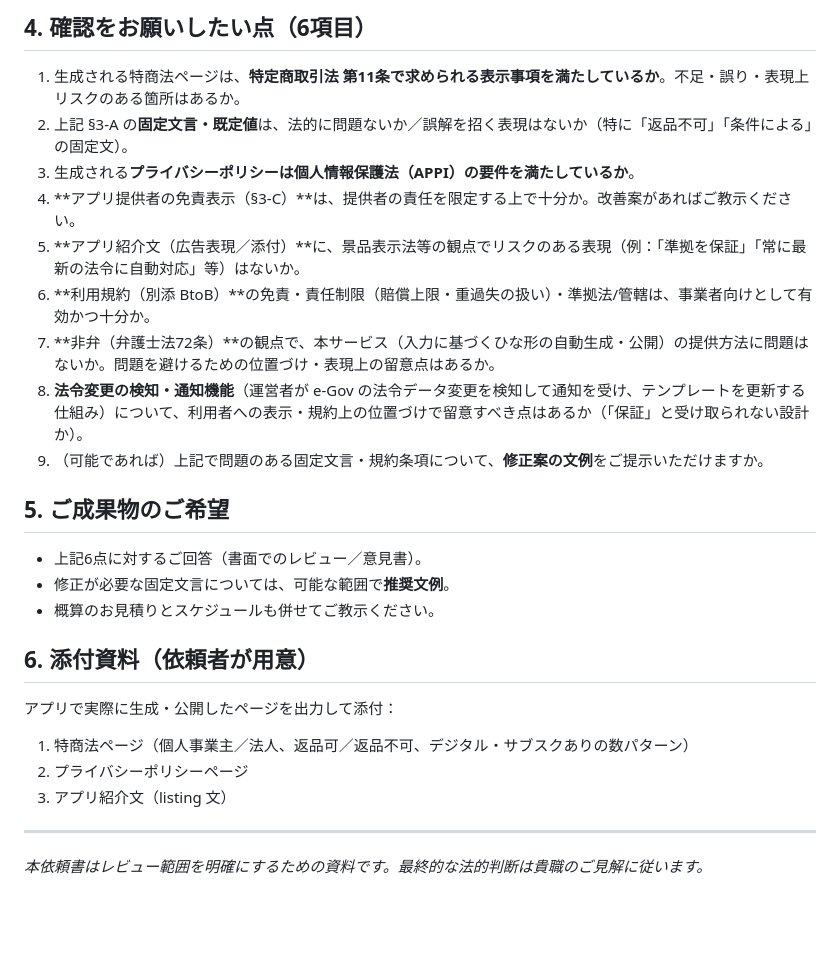
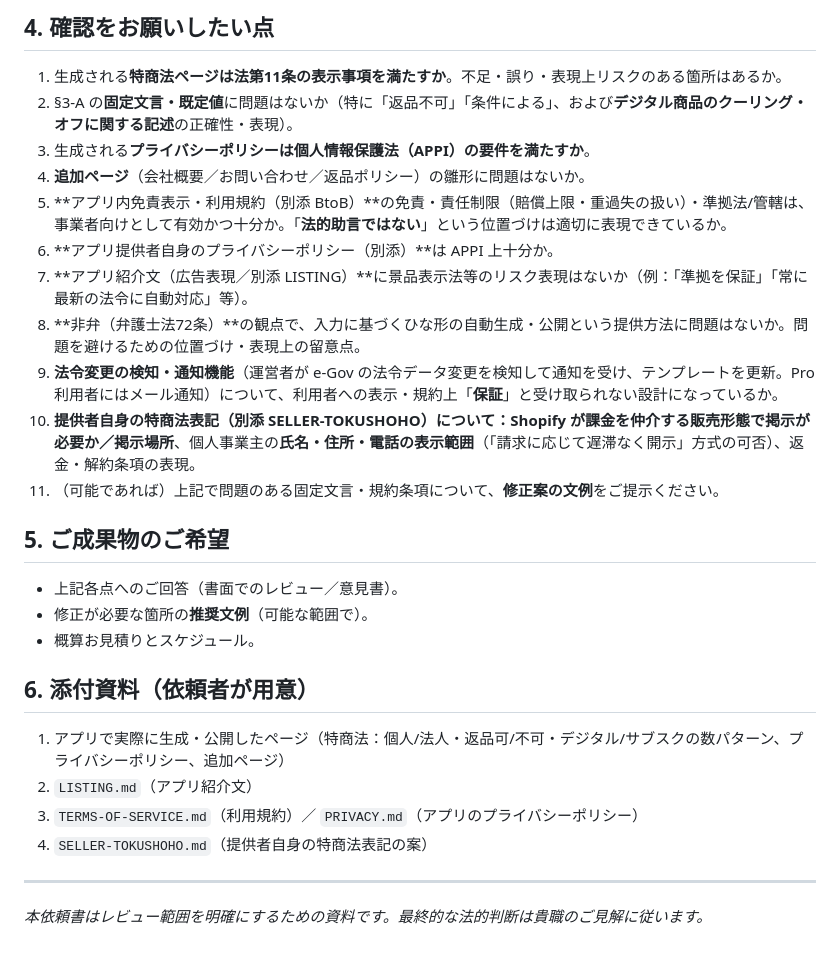
Before and after one commit to renbankanite2019-ops/tokusho, a Markdown page: LAWYER-REVIEW-REQUEST.md, the part around one of its changes. Drawn GitHub-style; blank space fills up the shorter version.

```diff
--- a/LAWYER-REVIEW-REQUEST.md
+++ b/LAWYER-REVIEW-REQUEST.md
@@ -51,25 +46,27 @@ Mục tiêu: review một LẦN cho phần "câu chữ cố định" của templ
 
-## 4. 確認をお願いしたい点（6項目）
-1. 生成される特商法ページは、**特定商取引法 第11条で求められる表示事項を満たしているか**。不足・誤り・表現上リスクのある箇所はあるか。
-2. 上記 §3-A の**固定文言・既定値**は、法的に問題ないか／誤解を招く表現はないか（特に「返品不可」「条件による」の固定文）。
-3. 生成される**プライバシーポリシーは個人情報保護法（APPI）の要件を満たしているか**。
-4. **アプリ提供者の免責表示（§3-C）**は、提供者の責任を限定する上で十分か。改善案があればご教示ください。
-5. **アプリ紹介文（広告表現／添付）**に、景品表示法等の観点でリスクのある表現（例：「準拠を保証」「常に最新の法令に自動対応」等）はないか。
-6. **利用規約（別添 BtoB）**の免責・責任制限（賠償上限・重過失の扱い）・準拠法/管轄は、事業者向けとして有効かつ十分か。
-7. **非弁（弁護士法72条）**の観点で、本サービス（入力に基づくひな形の自動生成・公開）の提供方法に問題はないか。問題を避けるための位置づけ・表現上の留意点はあるか。
-8. **法令変更の検知・通知機能**（運営者が e-Gov の法令データ変更を検知して通知を受け、テンプレートを更新する仕組み）について、利用者への表示・規約上の位置づけで留意すべき点はあるか（「保証」と受け取られない設計か）。
-9. （可能であれば）上記で問題のある固定文言・規約条項について、**修正案の文例**をご提示いただけますか。
+## 4. 確認をお願いしたい点
+1. 生成される**特商法ページは法第11条の表示事項を満たすか**。不足・誤り・表現上リスクのある箇所はあるか。
+2. §3-A の**固定文言・既定値**に問題はないか（特に「返品不可」「条件による」、および**デジタル商品のクーリング・オフに関する記述**の正確性・表現）。
+3. 生成される**プライバシーポリシーは個人情報保護法（APPI）の要件を満たすか**。
+4. **追加ページ**（会社概要／お問い合わせ／返品ポリシー）の雛形に問題はないか。
+5. **アプリ内免責表示・利用規約（別添 BtoB）**の免責・責任制限（賠償上限・重過失の扱い）・準拠法/管轄は、事業者向けとして有効かつ十分か。「**法的助言ではない**」という位置づけは適切に表現できているか。
+6. **アプリ提供者自身のプライバシーポリシー（別添）**は APPI 上十分か。
+7. **アプリ紹介文（広告表現／別添 LISTING）**に景品表示法等のリスク表現はないか（例：「準拠を保証」「常に最新の法令に自動対応」等）。
+8. **非弁（弁護士法72条）**の観点で、入力に基づくひな形の自動生成・公開という提供方法に問題はないか。問題を避けるための位置づけ・表現上の留意点。
+9. **法令変更の検知・通知機能**（運営者が e-Gov の法令データ変更を検知して通知を受け、テンプレートを更新。Pro利用者にはメール通知）について、利用者への表示・規約上「**保証**」と受け取られない設計になっているか。
+10. **提供者自身の特商法表記（別添 SELLER-TOKUSHOHO）**について：Shopify が課金を仲介する販売形態で**掲示が必要か／掲示場所**、個人事業主の**氏名・住所・電話の表示範囲**（「請求に応じて遅滞なく開示」方式の可否）、返金・解約条項の表現。
+11. （可能であれば）上記で問題のある固定文言・規約条項について、**修正案の文例**をご提示ください。
 
 ## 5. ご成果物のご希望
-- 上記6点に対するご回答（書面でのレビュー／意見書）。
-- 修正が必要な固定文言については、可能な範囲で**推奨文例**。
-- 概算のお見積りとスケジュールも併せてご教示ください。
+- 上記各点へのご回答（書面でのレビュー／意見書）。
+- 修正が必要な箇所の**推奨文例**（可能な範囲で）。
+- 概算お見積りとスケジュール。
 
 ## 6. 添付資料（依頼者が用意）
-アプリで実際に生成・公開したページを出力して添付：
-1. 特商法ページ（個人事業主／法人、返品可／返品不可、デジタル・サブスクありの数パターン）
-2. プライバシーポリシーページ
-3. アプリ紹介文（listing 文）
+1. アプリで実際に生成・公開したページ（特商法：個人/法人・返品可/不可・デジタル/サブスクの数パターン、プライバシーポリシー、追加ページ）
+2. `LISTING.md`（アプリ紹介文）
+3. `TERMS-OF-SERVICE.md`（利用規約）／ `PRIVACY.md`（アプリのプライバシーポリシー）
+4. `SELLER-TOKUSHOHO.md`（提供者自身の特商法表記の案）
 
 ---
 
```
Also changed, not shown: other parts of LAWYER-REVIEW-REQUEST.md (+26 -31 lines).
